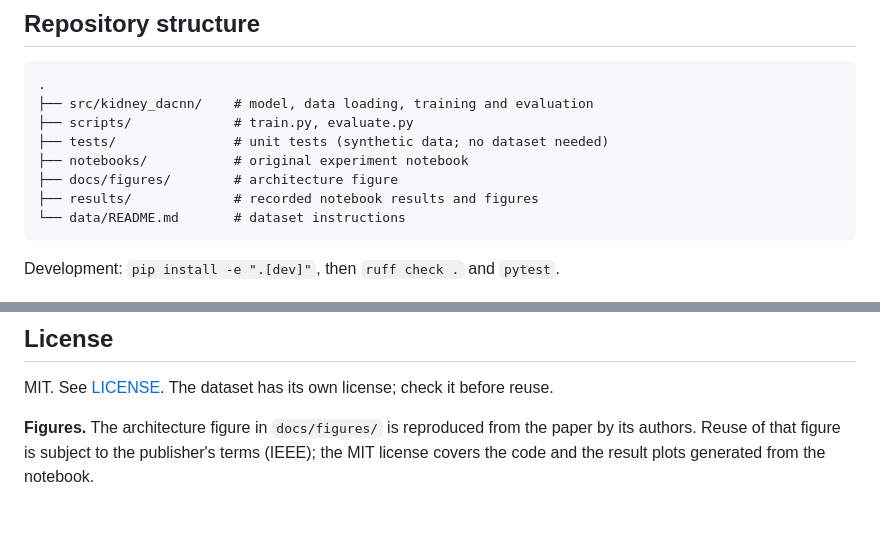
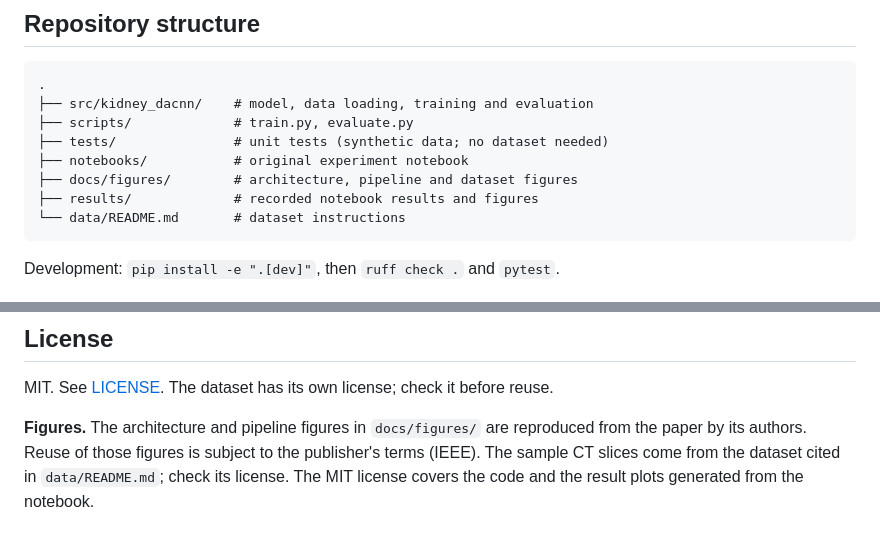
Before and after one commit to RashiChauhan67/kidney-ct-attention-cnn, a Markdown page: README.md, 2 parts joined by grey strips. GitHub-like rendering.

````diff
--- a/README.md
+++ b/README.md
@@ -145,7 +134,7 @@ t-SNE of the features before and after training:
 ├── scripts/             # train.py, evaluate.py
 ├── tests/               # unit tests (synthetic data; no dataset needed)
 ├── notebooks/           # original experiment notebook
-├── docs/figures/        # architecture figure
+├── docs/figures/        # architecture, pipeline and dataset figures
 ├── results/             # recorded notebook results and figures
 └── data/README.md       # dataset instructions
 ```
@@ -171,4 +160,4 @@ If you use this code, please cite the paper (a `CITATION.cff` is provided):
 
 MIT. See [LICENSE](LICENSE). The dataset has its own license; check it before reuse.
 
-**Figures.** The architecture figure in `docs/figures/` is reproduced from the paper by its authors. Reuse of that figure is subject to the publisher's terms (IEEE); the MIT license covers the code and the result plots generated from the notebook.
+**Figures.** The architecture and pipeline figures in `docs/figures/` are reproduced from the paper by its authors. Reuse of those figures is subject to the publisher's terms (IEEE). The sample CT slices come from the dataset cited in `data/README.md`; check its license. The MIT license covers the code and the result plots generated from the notebook.
````
Also changed, not shown: other parts of README.md (+5 -16 lines), docs/figures/dataset_samples.png (added), docs/figures/kidney_pipeline.png (added).
